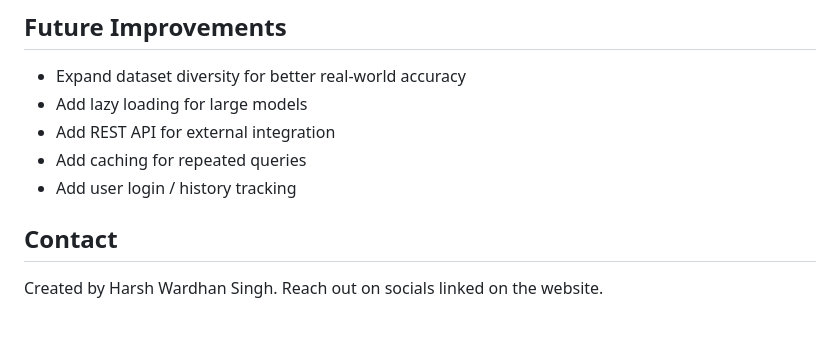
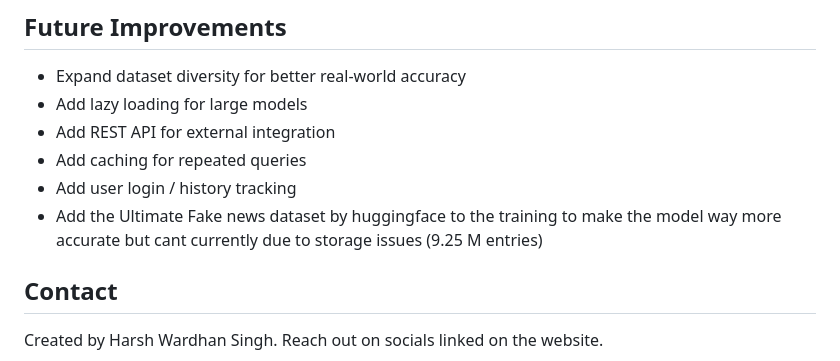
Before and after one commit to Harsh-wardhan-Singh/Fake_News_Detector, a Markdown page: README.md, the part around the change. Rendered like a GitHub page; blank space fills up the shorter version.

Commit message:
Updated Readme for data storage issue

```diff
--- a/README.md
+++ b/README.md
@@ -257,6 +257,7 @@ gunicorn app:app
 - Add REST API for external integration
 - Add caching for repeated queries
 - Add user login / history tracking
+- Add the Ultimate Fake news dataset by huggingface to the training to make the model way more accurate but cant currently due to storage issues (9.25 M entries)
 
 ## Contact
 
```
